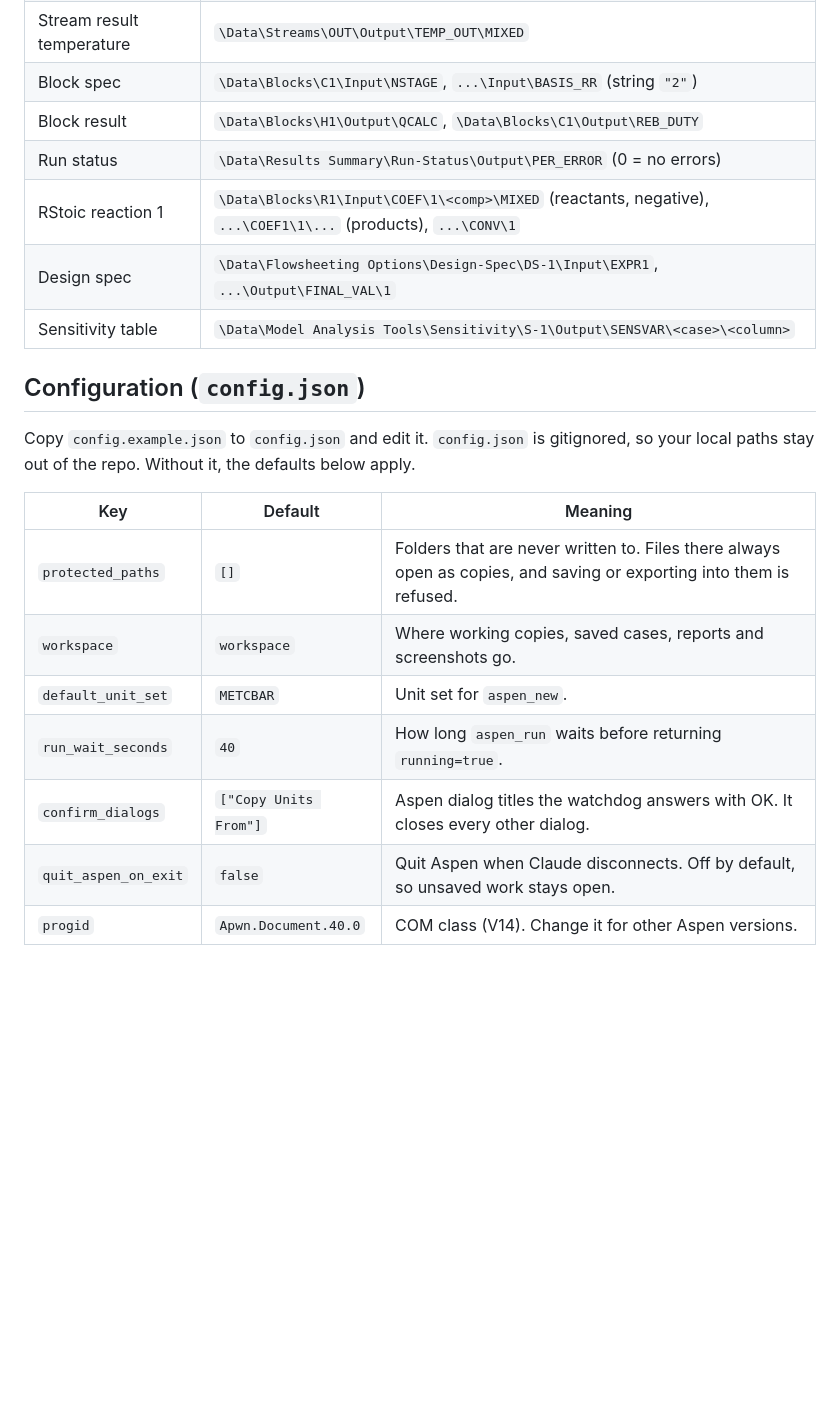
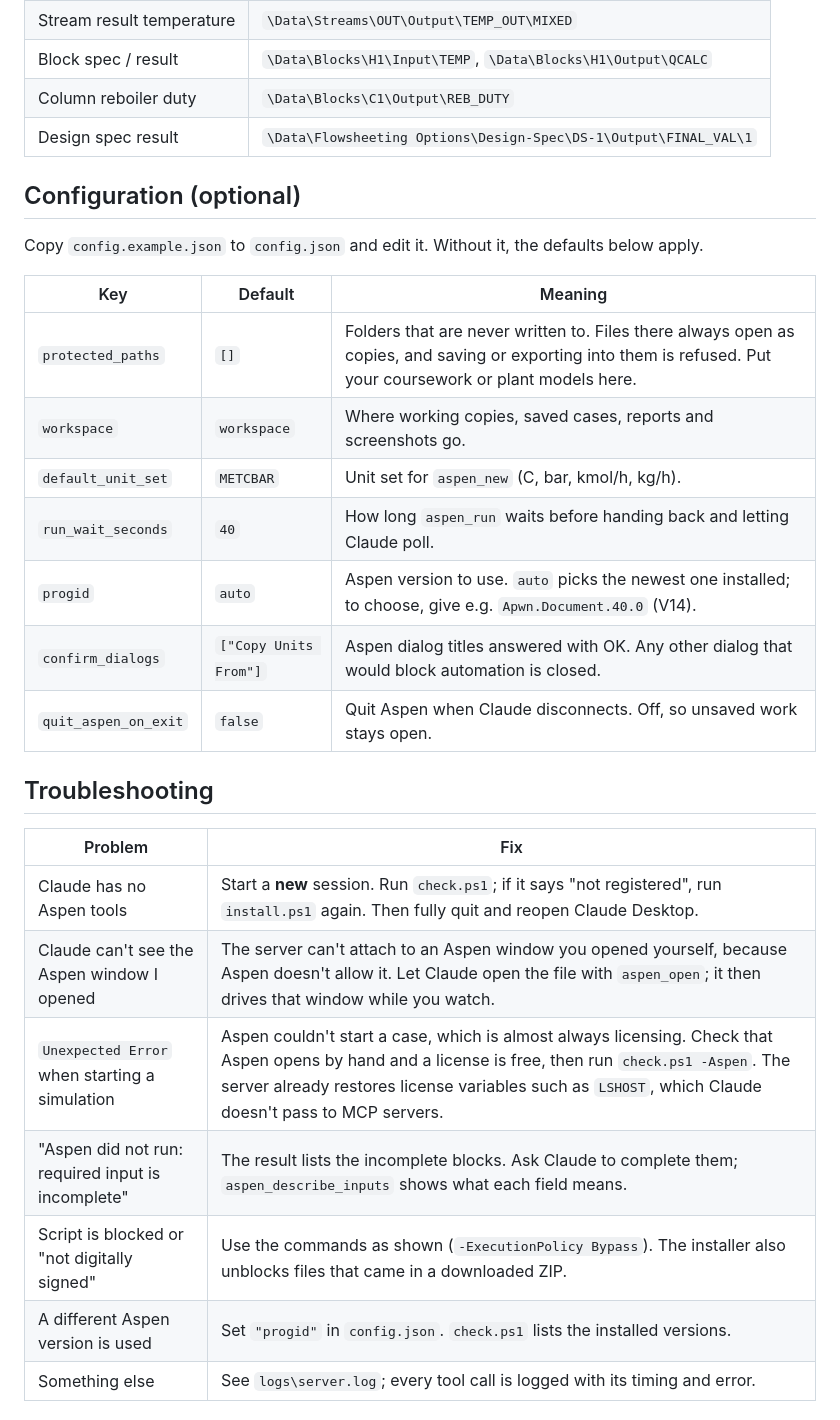
Before and after one commit to vishalkaay/aspen-mcp, a Markdown page: README.md, the part around one of its changes. Rendered like a GitHub page; blank space fills up the shorter version.

```diff
--- a/README.md
+++ b/README.md
@@ -68,21 +79,31 @@ Everything in Aspen is a node in the variable tree, so anything without a dedica
 | Stream result temperature | `\Data\Streams\OUT\Output\TEMP_OUT\MIXED` |
-| Block spec | `\Data\Blocks\C1\Input\NSTAGE`, `...\Input\BASIS_RR` (string `"2"`) |
-| Block result | `\Data\Blocks\H1\Output\QCALC`, `\Data\Blocks\C1\Output\REB_DUTY` |
-| Run status | `\Data\Results Summary\Run-Status\Output\PER_ERROR` (0 = no errors) |
-| RStoic reaction 1 | `\Data\Blocks\R1\Input\COEF\1\<comp>\MIXED` (reactants, negative), `...\COEF1\1\...` (products), `...\CONV\1` |
-| Design spec | `\Data\Flowsheeting Options\Design-Spec\DS-1\Input\EXPR1`, `...\Output\FINAL_VAL\1` |
-| Sensitivity table | `\Data\Model Analysis Tools\Sensitivity\S-1\Output\SENSVAR\<case>\<column>` |
+| Block spec / result | `\Data\Blocks\H1\Input\TEMP`, `\Data\Blocks\H1\Output\QCALC` |
+| Column reboiler duty | `\Data\Blocks\C1\Output\REB_DUTY` |
+| Design spec result | `\Data\Flowsheeting Options\Design-Spec\DS-1\Output\FINAL_VAL\1` |
 
-## Configuration (`config.json`)
+## Configuration (optional)
 
-Copy `config.example.json` to `config.json` and edit it. `config.json` is gitignored, so your local paths stay out of the repo. Without it, the defaults below apply.
+Copy `config.example.json` to `config.json` and edit it. Without it, the defaults below apply.
 
 | Key | Default | Meaning |
 |---|---|---|
-| `protected_paths` | `[]` | Folders that are never written to. Files there always open as copies, and saving or exporting into them is refused. |
+| `protected_paths` | `[]` | Folders that are never written to. Files there always open as copies, and saving or exporting into them is refused. Put your coursework or plant models here. |
 | `workspace` | `workspace` | Where working copies, saved cases, reports and screenshots go. |
-| `default_unit_set` | `METCBAR` | Unit set for `aspen_new`. |
-| `run_wait_seconds` | `40` | How long `aspen_run` waits before returning `running=true`. |
-| `confirm_dialogs` | `["Copy Units From"]` | Aspen dialog titles the watchdog answers with OK. It closes every other dialog. |
-| `quit_aspen_on_exit` | `false` | Quit Aspen when Claude disconnects. Off by default, so unsaved work stays open. |
-| `progid` | `Apwn.Document.40.0` | COM class (V14). Change it for other Aspen versions. |
+| `default_unit_set` | `METCBAR` | Unit set for `aspen_new` (C, bar, kmol/h, kg/h). |
+| `run_wait_seconds` | `40` | How long `aspen_run` waits before handing back and letting Claude poll. |
+| `progid` | `auto` | Aspen version to use. `auto` picks the newest one installed; to choose, give e.g. `Apwn.Document.40.0` (V14). |
+| `confirm_dialogs` | `["Copy Units From"]` | Aspen dialog titles answered with OK. Any other dialog that would block automation is closed. |
+| `quit_aspen_on_exit` | `false` | Quit Aspen when Claude disconnects. Off, so unsaved work stays open. |
+
+## Troubleshooting
+
+| Problem | Fix |
+|---|---|
+| Claude has no Aspen tools | Start a **new** session. Run `check.ps1`; if it says "not registered", run `install.ps1` again. Then fully quit and reopen Claude Desktop. |
+| Claude can't see the Aspen window I opened | The server can't attach to an Aspen window you opened yourself, because Aspen doesn't allow it. Let Claude open the file with `aspen_open`; it then drives that window while you watch. |
+| `Unexpected Error` when starting a simulation | Aspen couldn't start a case, which is almost always licensing. Check that Aspen opens by hand and a license is free, then run `check.ps1 -Aspen`. The server already restores license variables such as `LSHOST`, which Claude doesn't pass to MCP servers. |
+| "Aspen did not run: required input is incomplete" | The result lists the incomplete blocks. Ask Claude to complete them; `aspen_describe_inputs` shows what each field means. |
+| Script is blocked or "not digitally signed" | Use the commands as shown (`-ExecutionPolicy Bypass`). The installer also unblocks files that came in a downloaded ZIP. |
+| A different Aspen version is used | Set `"progid"` in `config.json`. `check.ps1` lists the installed versions. |
+| Something else | See `logs\server.log`; every tool call is logged with its timing and error. |
+
```
Also changed, not shown: other parts of README.md (+90 -81 lines), CHANGELOG.md (added, +29 -0 lines), docs/EXAMPLES.md (added, +61 -0 lines), docs/flowsheet.png (added), 13 other files.
